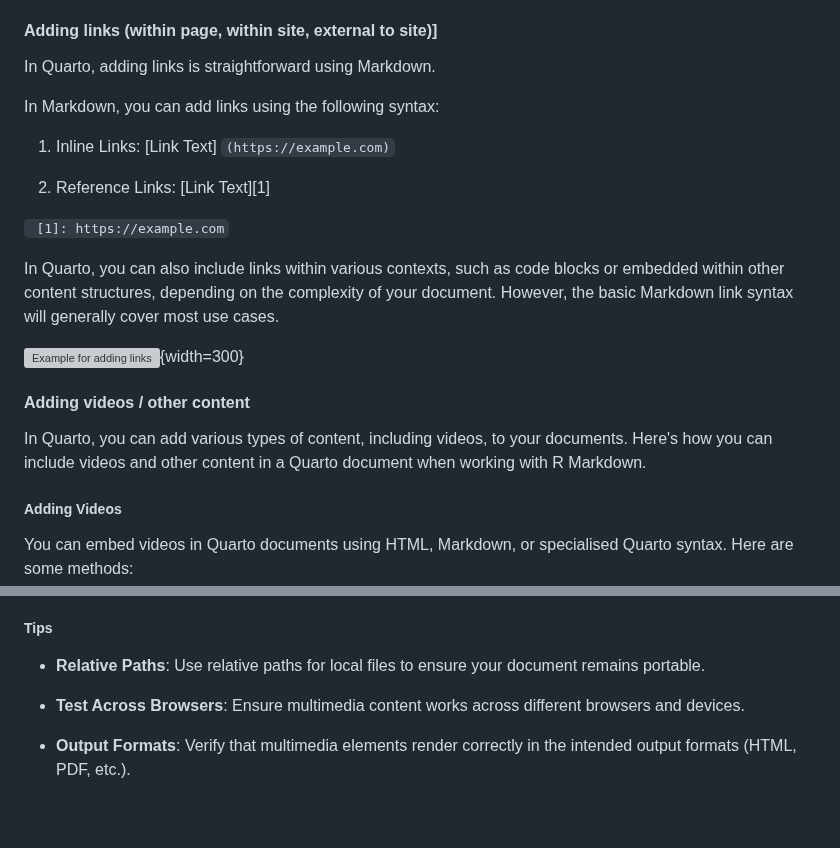
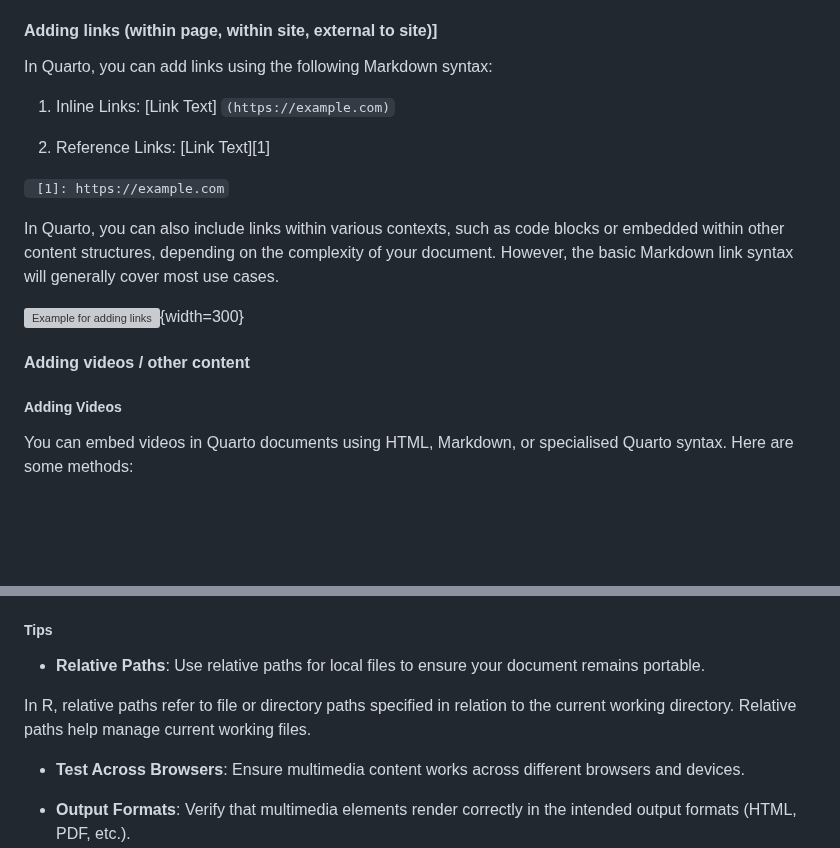
Before and after one commit to dfe-analytical-services/analysts-guide, a Markdown page: CONTRIBUTING.md, 2 parts joined by grey strips. Drawn GitHub-style; blank space fills up the shorter version; grey boxes are pictures that could not be loaded.

Commit message:
l've made changes following the suggestions made on GitHub Removed a paragraph and added a few descriptions in regards to relative paths

```diff
--- a/CONTRIBUTING.md
+++ b/CONTRIBUTING.md
@@ -41,9 +41,7 @@ Most importantly, while the visual editor displays your content with formatting,
 
 #### Adding links (within page, within site, external to site)\]
 
-In Quarto, adding links is straightforward using Markdown.
-
-In Markdown, you can add links using the following syntax:
+In Quarto, you can add links using the following Markdown syntax:
 
  1. Inline Links:
     [Link Text] ``(https://example.com)``
@@ -58,9 +56,6 @@ In Quarto, you can also include links within various contexts, such as code bloc
  ![Example for adding links](images/adding_links_example.png){width=300}
 
 #### Adding videos / other content
-
- In Quarto, you can add various types of content, including videos, to your documents. Here's how you can include videos and other content in a Quarto document when working with R Markdown.
-
 ##### **Adding Videos**
 You can embed videos in Quarto documents using HTML, Markdown, or specialised Quarto syntax. Here are some methods:
 
@@ -88,6 +83,8 @@ You can embed videos in Quarto documents using HTML, Markdown, or specialised Qu
 ##### Tips
 - **Relative Paths**:
 Use relative paths for local files to ensure your document remains portable.
+
+In R, relative paths refer to file or directory paths specified in relation to the current working directory. Relative paths help manage current working files.
 
 - **Test Across Browsers**: Ensure multimedia content works across different browsers and devices.
 
```
